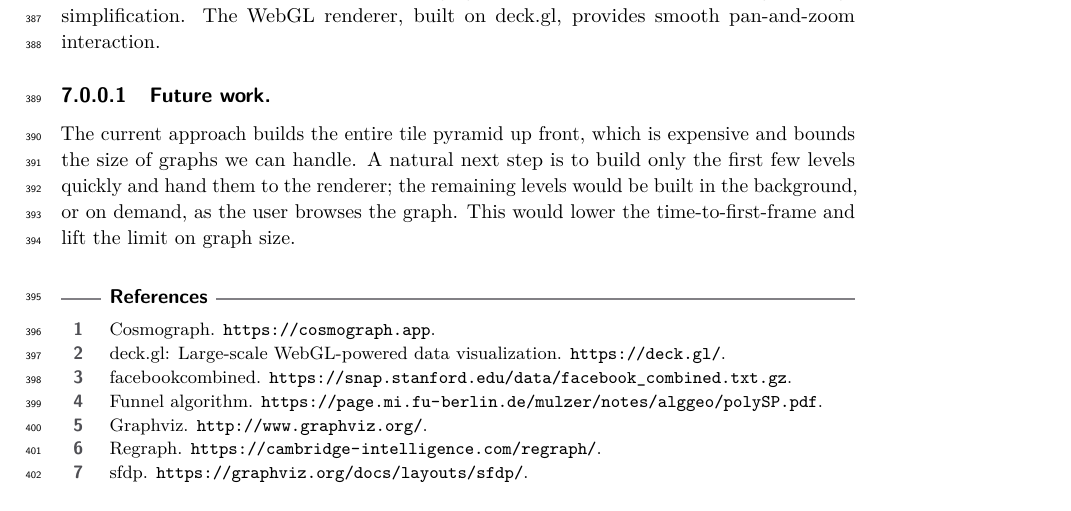
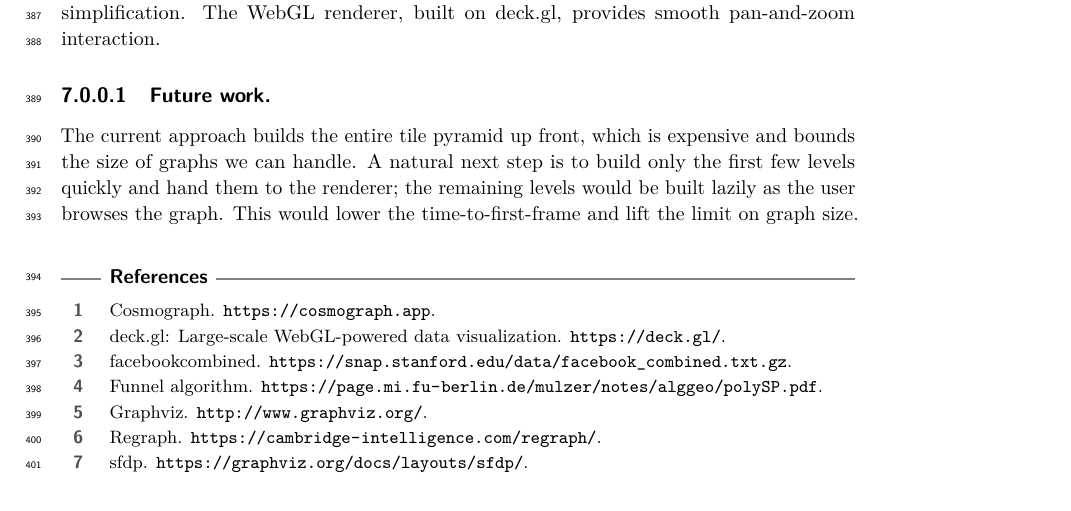
Before and after one commit to levnach/paper_msagljs, a LaTeX paper (gd2026.tex): part of page 11 of 13, cut so that both start at the same text. Compiled offline with pdfLaTeX.

Commit message:
gd2026: tighten Future Work phrasing to 'built lazily'
Replace 'in the background, or on demand,' with 'lazily', which says
the same thing more concisely.

Co-authored-by: Copilot <223556219+Copilot@users.noreply.github.com>

```diff
--- a/gd2026.tex
+++ b/gd2026.tex
@@ -775,7 +775,7 @@ We presented \msagljs{}, an open-source TypeScript library for graph layout, edg
 pyramid up front, which is expensive and bounds the size of graphs we
 can handle. A natural next step is to build only the first few levels
 quickly and hand them to the renderer; the remaining levels would be
-built in the background, or on demand, as the user browses the graph. This
+built lazily as the user browses the graph. This
 would lower the time-to-first-frame and lift the limit on graph size.
 
 \bibliography{main}
```
Also changed, not shown: gd2026.pdf.
